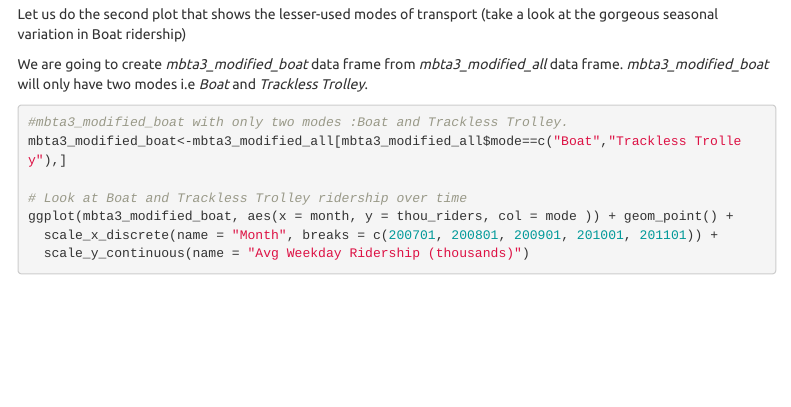
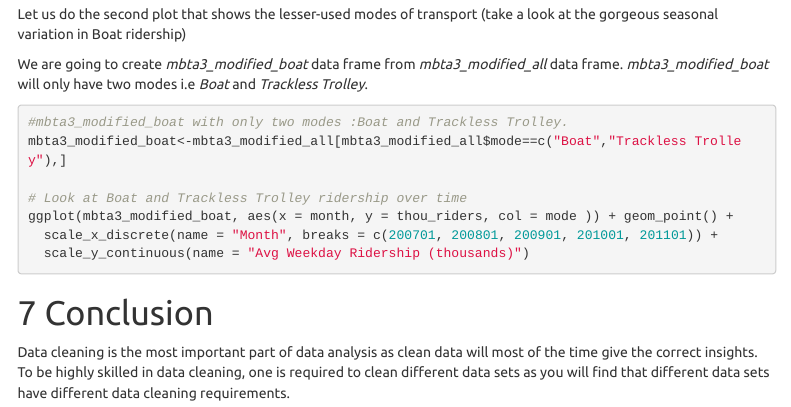
Before and after one commit to jennykathambi90/Data-Science-Portfolio, an R Markdown document (Data Cleaning/Cleaning_MBTA_ridership_data.rmd): the page in a window 1100 px wide, from 7010 px down. Rendered offline with R 4.5, knitr and Pandoc, with nearby package versions; the code chunks are not run, so their results and figures are left out; menus at the side of the page are left out.

Commit message:
Conclusion

````diff
--- a/Data Cleaning/Cleaning_MBTA_ridership_data.rmd
+++ b/Data Cleaning/Cleaning_MBTA_ridership_data.rmd
@@ -392,3 +392,7 @@ ggplot(mbta3_modified_boat, aes(x = month, y = thou_riders, col = mode )) + geom
   scale_y_continuous(name = "Avg Weekday Ridership (thousands)")
 
 ```
+
+# Conclusion
+
+Data cleaning is the most important part of data analysis as clean data will most of the time give the correct insights. To be highly skilled in data cleaning, one is required to clean different data sets as you will find that  different data sets have different data cleaning requirements.
````
